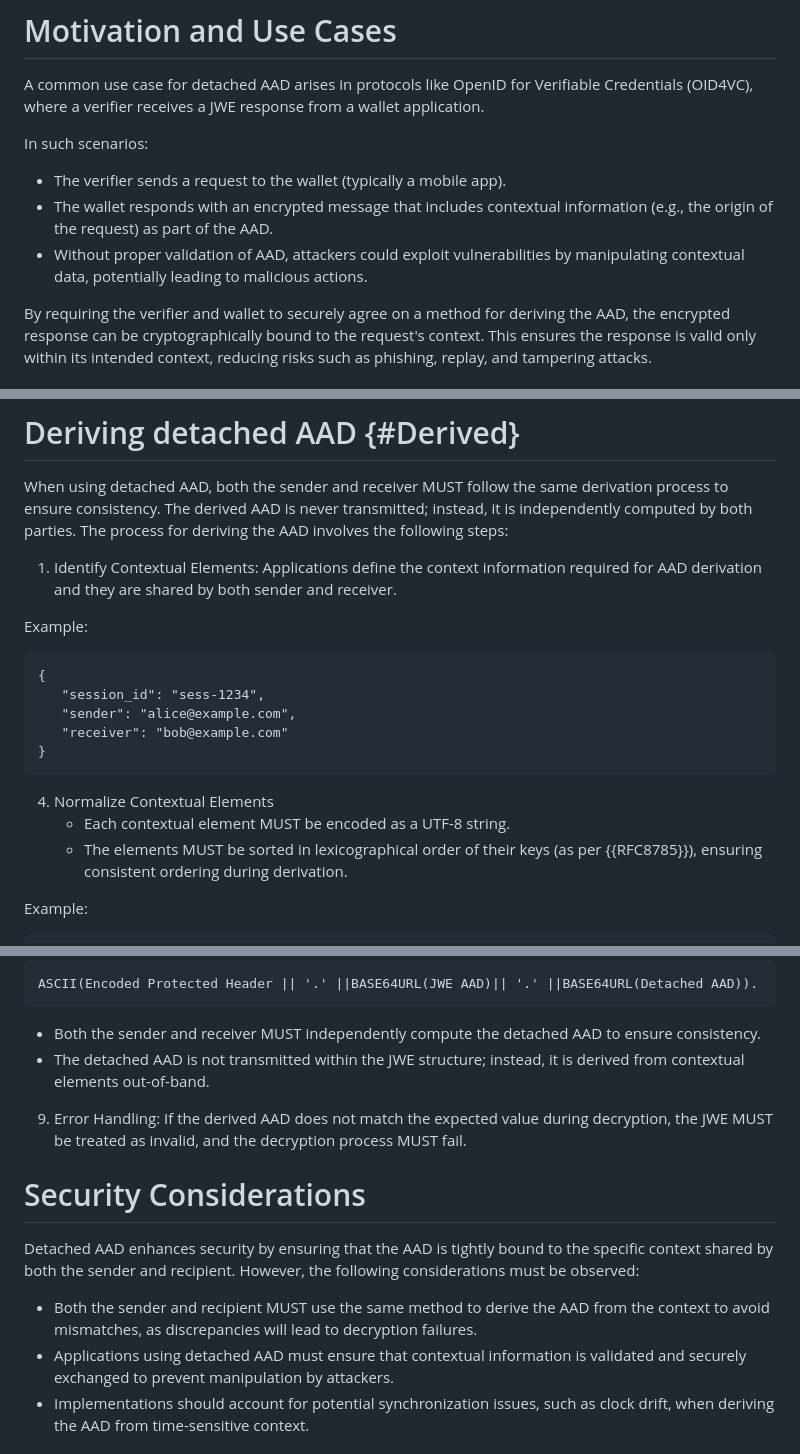
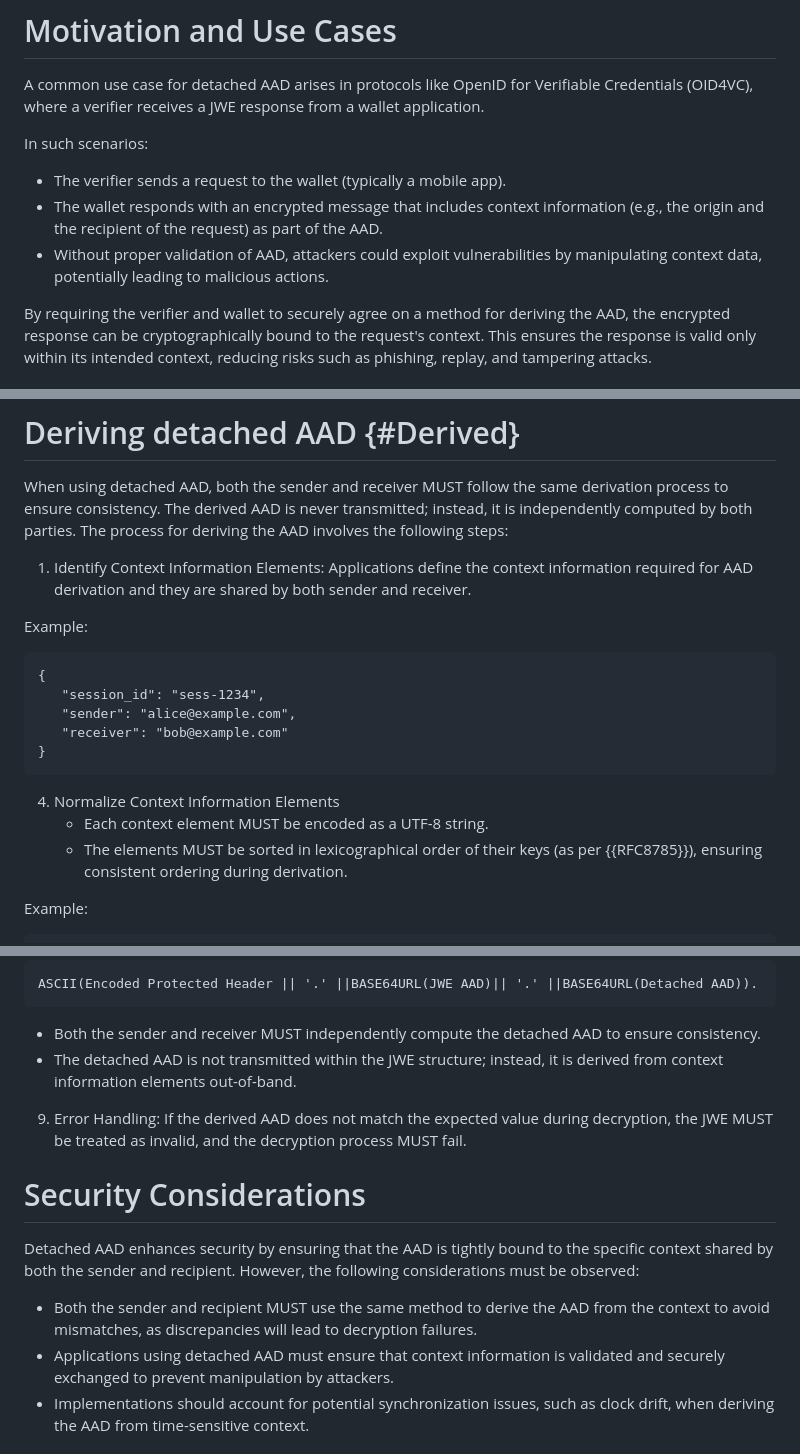
Before and after one commit to tireddy2/jwe-detached-aad, a Markdown page: draft-reddy-jose-detached-aad.md, 3 parts joined by grey strips. Drawn GitHub-style.

```diff
--- a/draft-reddy-jose-detached-aad.md
+++ b/draft-reddy-jose-detached-aad.md
@@ -74,8 +74,8 @@ from a wallet application.
 In such scenarios:
 
 - The verifier sends a request to the wallet (typically a mobile app).
-- The wallet responds with an encrypted message that includes contextual information (e.g., the origin of the request) as part of the AAD.
-- Without proper validation of AAD, attackers could exploit vulnerabilities by manipulating contextual data, potentially leading to malicious actions.
+- The wallet responds with an encrypted message that includes context information (e.g., the origin and the recipient of the request) as part of the AAD.
+- Without proper validation of AAD, attackers could exploit vulnerabilities by manipulating context data, potentially leading to malicious actions.
 
 By requiring the verifier and wallet to securely agree on a method for deriving the AAD, the encrypted response can be cryptographically bound to the
 request's context. This ensures the response is valid only within its intended context, reducing risks such as phishing, replay, and tampering attacks.
@@ -171,7 +171,7 @@ When using detached AAD, both the sender and receiver MUST follow the same deriv
 The derived AAD is never transmitted; instead, it is independently computed by both parties. The process for deriving
 the AAD involves the following steps:
 
-1. Identify Contextual Elements: Applications define the context information required for AAD derivation and they are shared by both sender and receiver.
+1. Identify Context Information Elements: Applications define the context information required for AAD derivation and they are shared by both sender and receiver.
 
 Example:
 
@@ -183,8 +183,8 @@ Example:
 }
 ~~~
 
-4. Normalize Contextual Elements
-   - Each contextual element MUST be encoded as a UTF-8 string.
+4. Normalize Context Information Elements
+   - Each context element MUST be encoded as a UTF-8 string.
    - The elements MUST be sorted in lexicographical order of their keys (as per {{RFC8785}}), ensuring consistent ordering during derivation.
 
 Example:
@@ -231,7 +231,7 @@ ASCII(Encoded Protected Header || '.' ||BASE64URL(JWE AAD)|| '.' ||BASE64URL(Det
 ~~~
 
 - Both the sender and receiver MUST independently compute the detached AAD to ensure consistency.
-- The detached AAD is not transmitted within the JWE structure; instead, it is derived from contextual elements out-of-band.
+- The detached AAD is not transmitted within the JWE structure; instead, it is derived from context information elements out-of-band.
 
 9. Error Handling: If the derived AAD does not match the expected value during decryption, the JWE MUST be treated as invalid, and the decryption process MUST fail.
 
@@ -241,7 +241,7 @@ Detached AAD enhances security by ensuring that the AAD is tightly bound to the
 However, the following considerations must be observed:
 
 - Both the sender and recipient MUST use the same method to derive the AAD from the context to avoid mismatches, as discrepancies will lead to decryption failures.
-- Applications using detached AAD must ensure that contextual information is validated and securely exchanged to prevent manipulation by attackers.
+- Applications using detached AAD must ensure that context information is validated and securely exchanged to prevent manipulation by attackers.
 - Implementations should account for potential synchronization issues, such as clock drift, when deriving the AAD from time-sensitive context.
 
 #  IANA Considerations {#IANA}
```
Also changed, not shown: other parts of draft-reddy-jose-detached-aad.md (+2 -2 lines).
